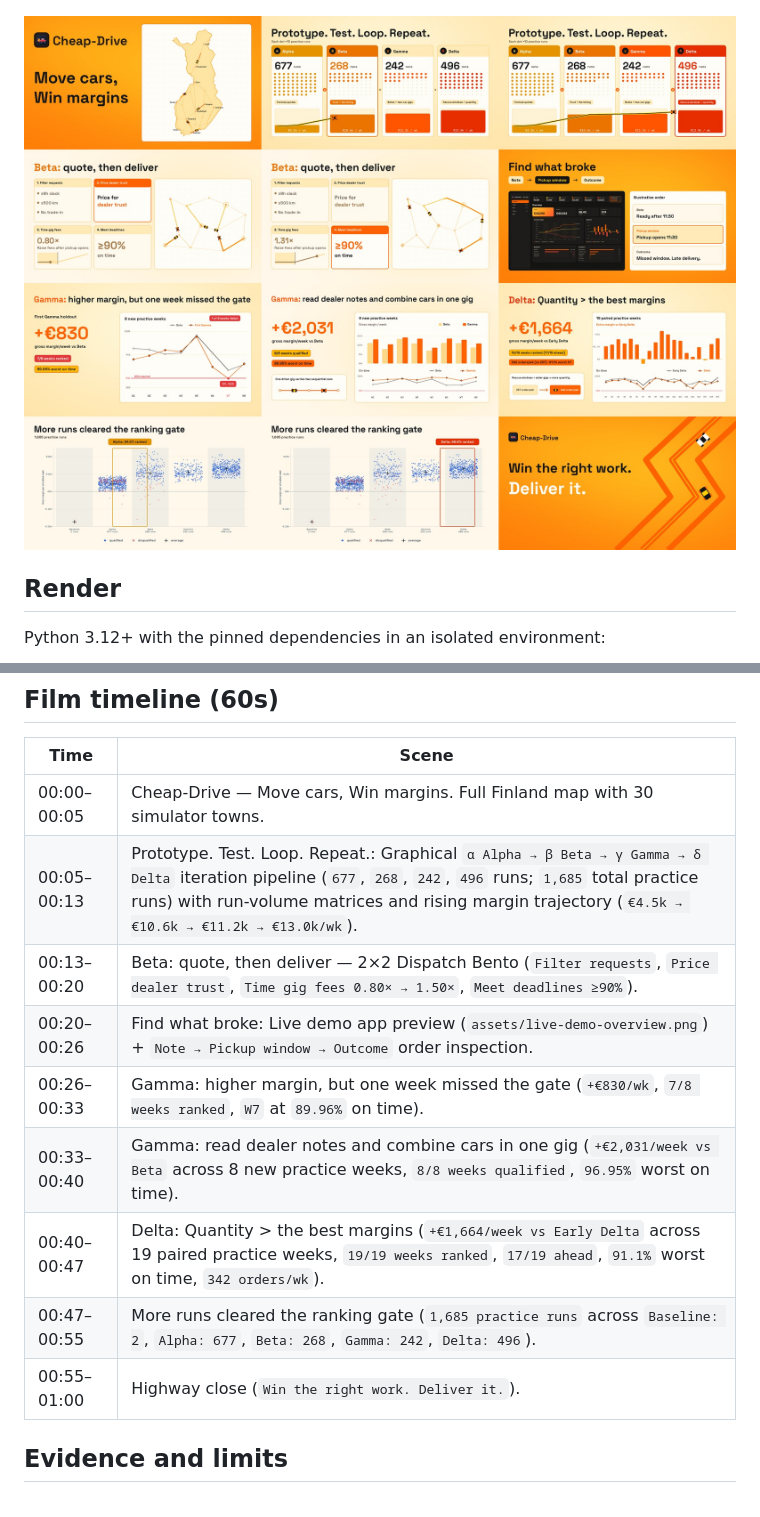
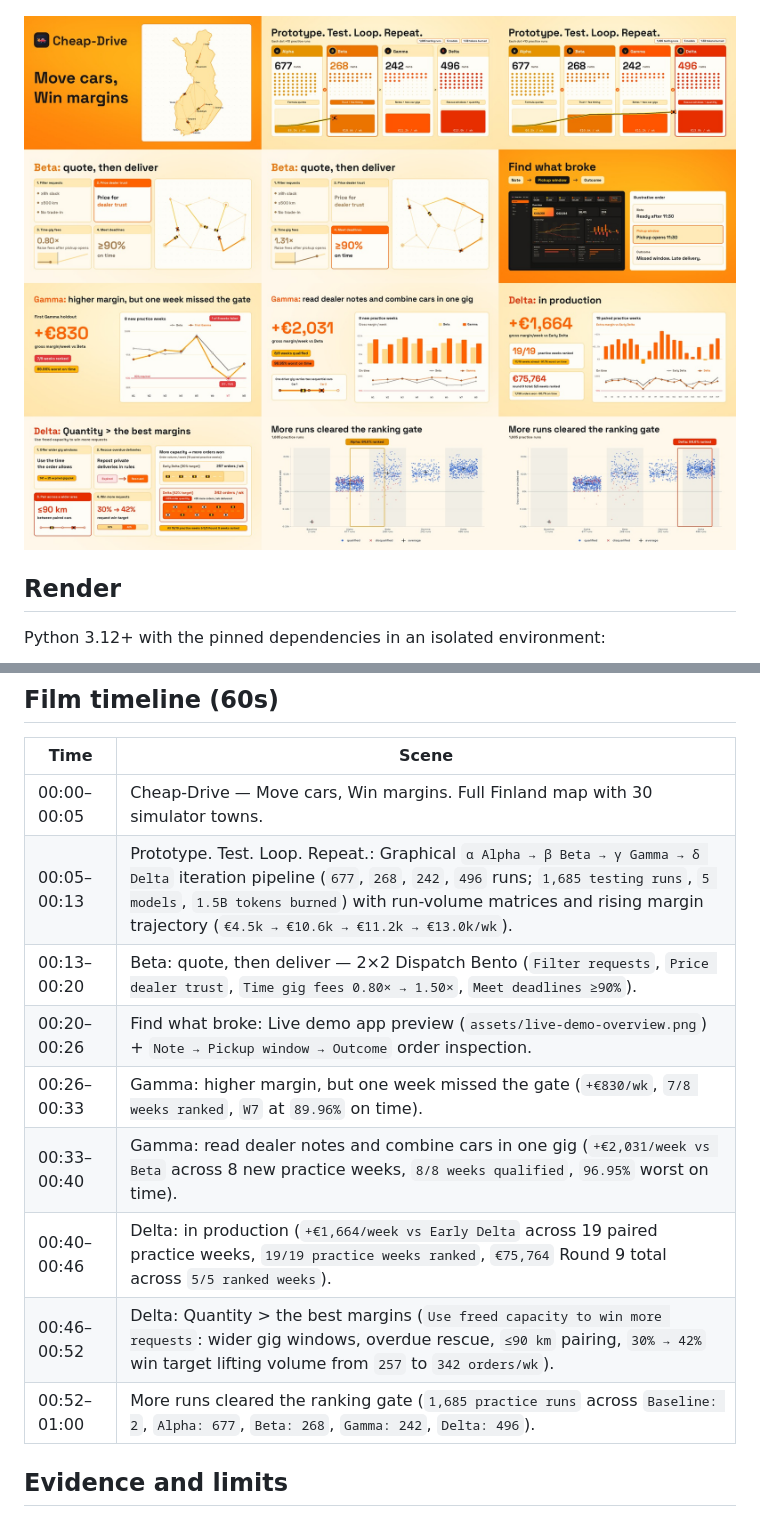
Before and after one commit to KotvicCodes/Cheap-Drive, a Markdown page: docs/demo-video/README.md, 2 parts joined by grey strips. GitHub-like rendering; pictures changed too: docs/demo-video/assets/contact-sheet.jpg.

```diff
--- a/docs/demo-video/README.md
+++ b/docs/demo-video/README.md
@@ -30,14 +30,14 @@ Output defaults to `runs/demo-video/` (ignored by Git); `--output /absolute/path
 | Time | Scene |
 | --- | --- |
 | 00:00–00:05 | Cheap-Drive — Move cars, Win margins. Full Finland map with 30 simulator towns. |
-| 00:05–00:13 | Prototype. Test. Loop. Repeat.: Graphical `α Alpha → β Beta → γ Gamma → δ Delta` iteration pipeline (`677`, `268`, `242`, `496` runs; `1,685` total practice runs) with run-volume matrices and rising margin trajectory (`€4.5k → €10.6k → €11.2k → €13.0k/wk`). |
+| 00:05–00:13 | Prototype. Test. Loop. Repeat.: Graphical `α Alpha → β Beta → γ Gamma → δ Delta` iteration pipeline (`677`, `268`, `242`, `496` runs; `1,685 testing runs`, `5 models`, `1.5B tokens burned`) with run-volume matrices and rising margin trajectory (`€4.5k → €10.6k → €11.2k → €13.0k/wk`). |
 | 00:13–00:20 | Beta: quote, then deliver — 2×2 Dispatch Bento (`Filter requests`, `Price dealer trust`, `Time gig fees 0.80× → 1.50×`, `Meet deadlines ≥90%`). |
 | 00:20–00:26 | Find what broke: Live demo app preview (`assets/live-demo-overview.png`) + `Note → Pickup window → Outcome` order inspection. |
 | 00:26–00:33 | Gamma: higher margin, but one week missed the gate (`+€830/wk`, `7/8 weeks ranked`, `W7` at `89.96%` on time). |
 | 00:33–00:40 | Gamma: read dealer notes and combine cars in one gig (`+€2,031/week vs Beta` across 8 new practice weeks, `8/8 weeks qualified`, `96.95%` worst on time). |
-| 00:40–00:47 | Delta: Quantity > the best margins (`+€1,664/week vs Early Delta` across 19 paired practice weeks, `19/19 weeks ranked`, `17/19 ahead`, `91.1%` worst on time, `342 orders/wk`). |
-| 00:47–00:55 | More runs cleared the ranking gate (`1,685 practice runs` across `Baseline: 2`, `Alpha: 677`, `Beta: 268`, `Gamma: 242`, `Delta: 496`). |
-| 00:55–01:00 | Highway close (`Win the right work. Deliver it.`). |
+| 00:40–00:46 | Delta: in production (`+€1,664/week vs Early Delta` across 19 paired practice weeks, `19/19 practice weeks ranked`, `€75,764` Round 9 total across `5/5 ranked weeks`). |
+| 00:46–00:52 | Delta: Quantity > the best margins (`Use freed capacity to win more requests`: wider gig windows, overdue rescue, `≤90 km` pairing, `30% → 42%` win target lifting volume from `257` to `342 orders/wk`). |
+| 00:52–01:00 | More runs cleared the ranking gate (`1,685 practice runs` across `Baseline: 2`, `Alpha: 677`, `Beta: 268`, `Gamma: 242`, `Delta: 496`). |
 
 ## Evidence and limits
 
```
Also changed, not shown: 5 other files.
